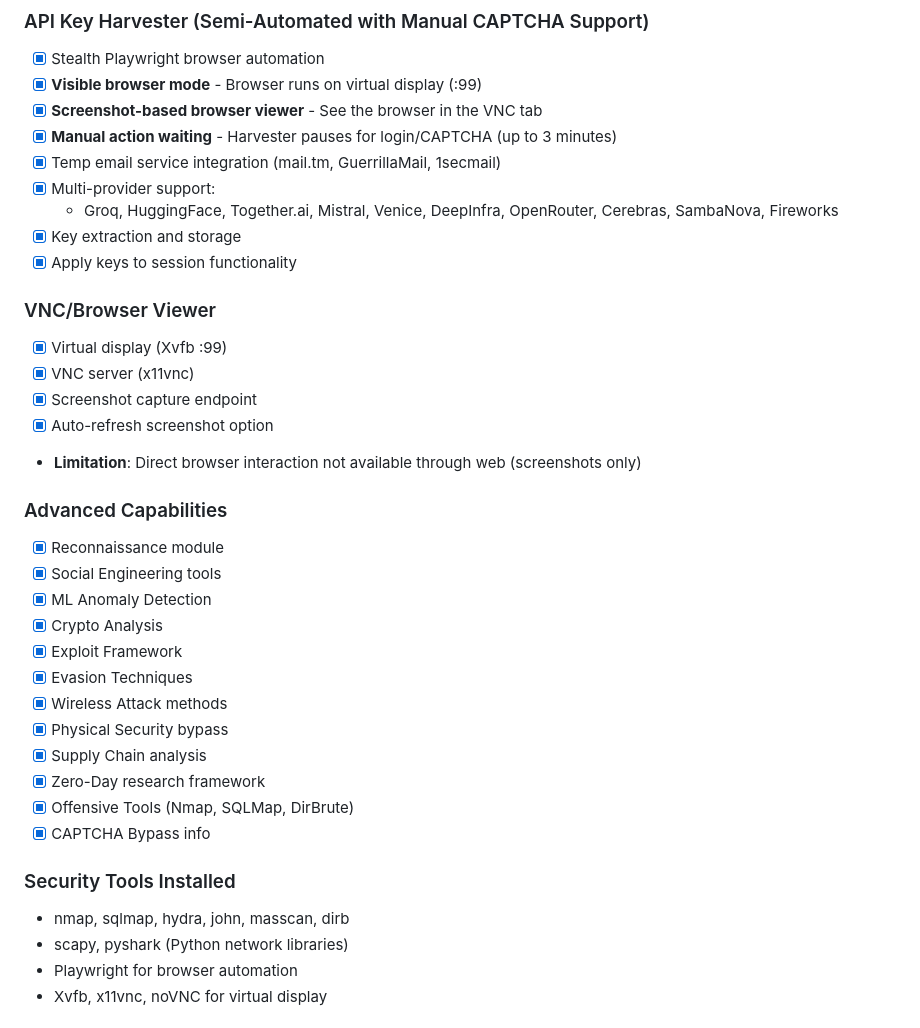
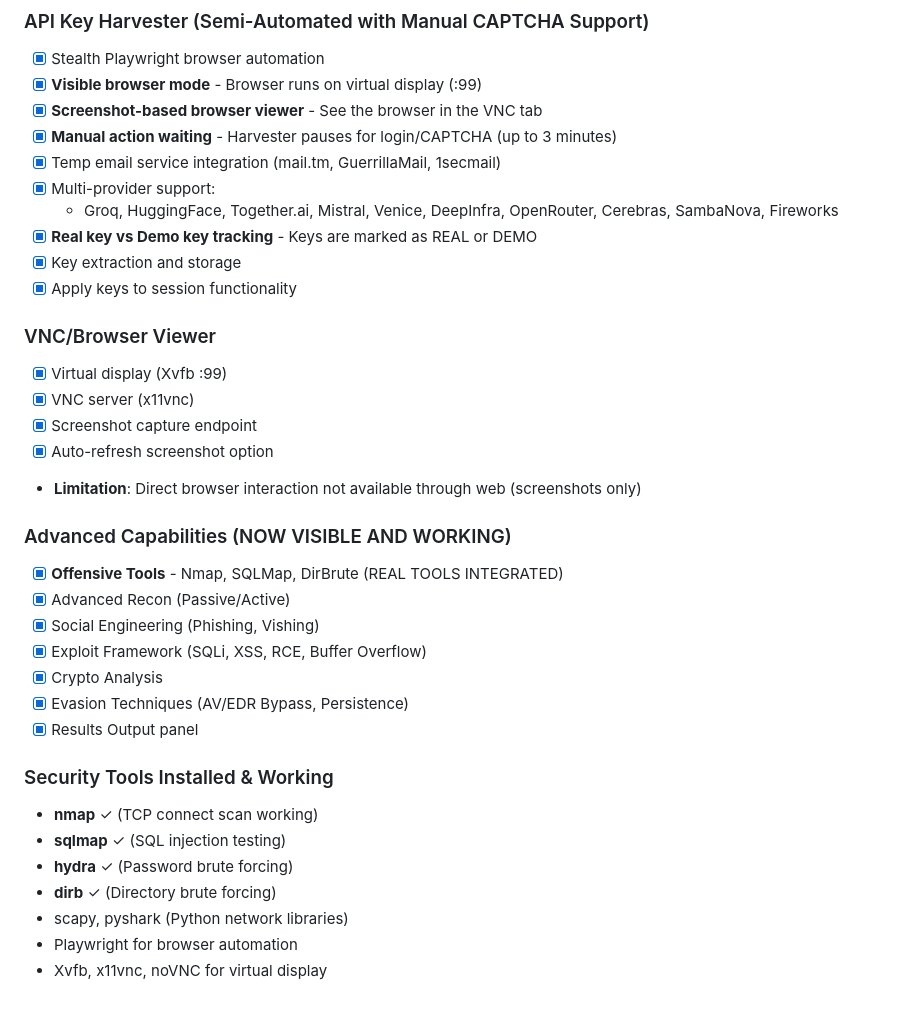
Before and after one commit to Byron2306/L1l1th, a Markdown page: memory/PRD.md, the part around the change. GitHub-like rendering.

Commit message:
auto-commit for 03c45a5c-637b-4755-9b5c-8ff9ea581e31

```diff
--- a/memory/PRD.md
+++ b/memory/PRD.md
@@ -19,6 +19,7 @@ LuciferOS is a comprehensive red-teaming platform featuring an AI attack assista
 - [x] Temp email service integration (mail.tm, GuerrillaMail, 1secmail)
 - [x] Multi-provider support:
   - Groq, HuggingFace, Together.ai, Mistral, Venice, DeepInfra, OpenRouter, Cerebras, SambaNova, Fireworks
+- [x] **Real key vs Demo key tracking** - Keys are marked as REAL or DEMO
 - [x] Key extraction and storage
 - [x] Apply keys to session functionality
 
@@ -29,22 +30,20 @@ LuciferOS is a comprehensive red-teaming platform featuring an AI attack assista
 - [x] Auto-refresh screenshot option
 - **Limitation**: Direct browser interaction not available through web (screenshots only)
 
-### Advanced Capabilities
-- [x] Reconnaissance module
-- [x] Social Engineering tools
-- [x] ML Anomaly Detection
+### Advanced Capabilities (NOW VISIBLE AND WORKING)
+- [x] **Offensive Tools** - Nmap, SQLMap, DirBrute (REAL TOOLS INTEGRATED)
+- [x] Advanced Recon (Passive/Active)
+- [x] Social Engineering (Phishing, Vishing)
+- [x] Exploit Framework (SQLi, XSS, RCE, Buffer Overflow)
 - [x] Crypto Analysis
-- [x] Exploit Framework
-- [x] Evasion Techniques
-- [x] Wireless Attack methods
-- [x] Physical Security bypass
-- [x] Supply Chain analysis
-- [x] Zero-Day research framework
-- [x] Offensive Tools (Nmap, SQLMap, DirBrute)
-- [x] CAPTCHA Bypass info
+- [x] Evasion Techniques (AV/EDR Bypass, Persistence)
+- [x] Results Output panel
 
-### Security Tools Installed
-- nmap, sqlmap, hydra, john, masscan, dirb
+### Security Tools Installed & Working
+- **nmap** ✓ (TCP connect scan working)
+- **sqlmap** ✓ (SQL injection testing)
+- **hydra** ✓ (Password brute forcing)
+- **dirb** ✓ (Directory brute forcing)
 - scapy, pyshark (Python network libraries)
 - Playwright for browser automation
 - Xvfb, x11vnc, noVNC for virtual display
```
